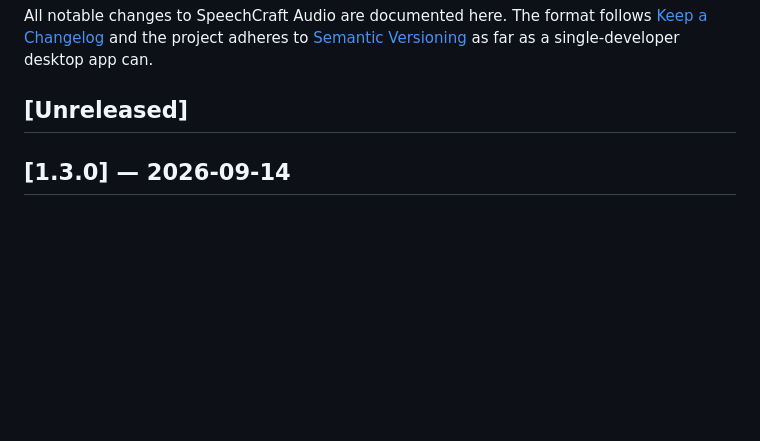
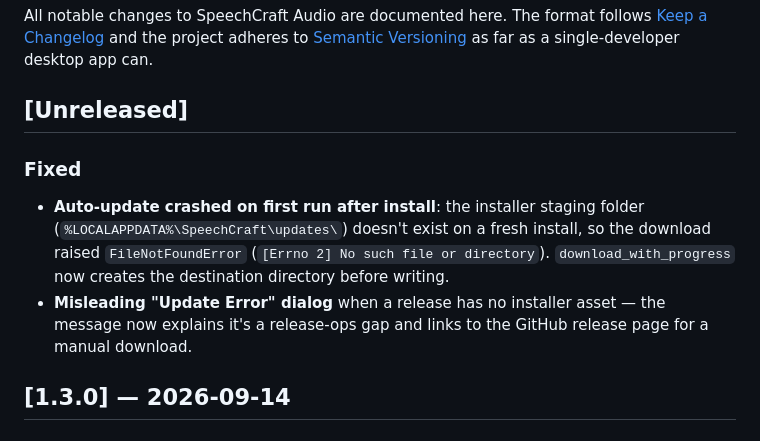
Before and after one commit to trasles16-ux/speechcraft-audio, a Markdown page: CHANGELOG.md, the part around the change. GitHub-like rendering; blank space fills up the shorter version.

Commit message:
docs: changelog entry for the two v1.3.0 updater fixes

```diff
--- a/CHANGELOG.md
+++ b/CHANGELOG.md
@@ -3,6 +3,10 @@
 All notable changes to SpeechCraft Audio are documented here. The format follows [Keep a Changelog](https://keepachangelog.com/en/1.1.0/) and the project adheres to [Semantic Versioning](https://semver.org/) as far as a single-developer desktop app can.
 
 ## [Unreleased]
+
+### Fixed
+- **Auto-update crashed on first run after install**: the installer staging folder (`%LOCALAPPDATA%\SpeechCraft\updates\`) doesn't exist on a fresh install, so the download raised `FileNotFoundError` (`[Errno 2] No such file or directory`). `download_with_progress` now creates the destination directory before writing.
+- **Misleading "Update Error" dialog** when a release has no installer asset — the message now explains it's a release-ops gap and links to the GitHub release page for a manual download.
 
 ## [1.3.0] — 2026-09-14
 
```
